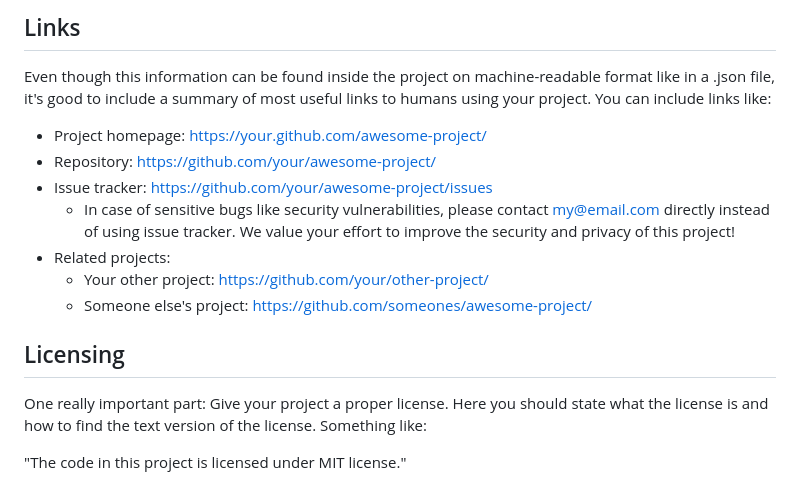
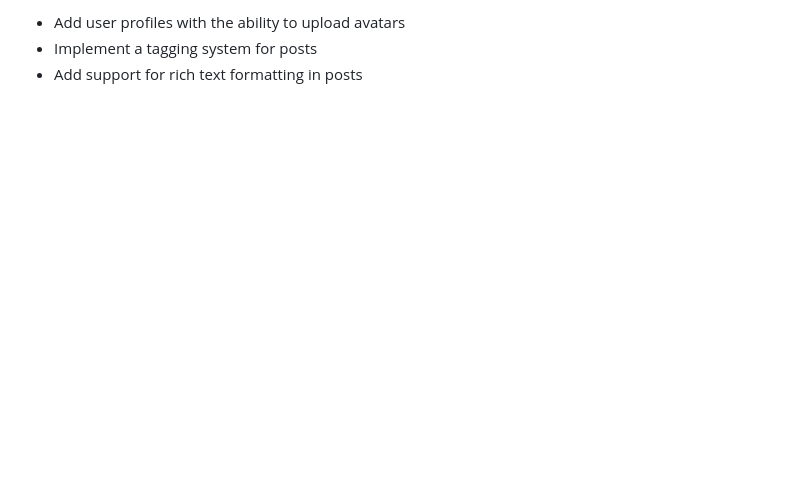
Before and after one commit to Fantom245/IT_job_manager, a Markdown page: README.md, the part around the change printed below. GitHub-like rendering; blank space fills up the shorter version.

```diff
--- a/README.md
+++ b/README.md
@@ -142,24 +124,3 @@ consideration, it is common to separate this section to its own file called
-## Links
-
-Even though this information can be found inside the project on machine-readable
-format like in a .json file, it's good to include a summary of most useful
-links to humans using your project. You can include links like:
-
-- Project homepage: https://your.github.com/awesome-project/
-- Repository: https://github.com/your/awesome-project/
-- Issue tracker: https://github.com/your/awesome-project/issues
-  - In case of sensitive bugs like security vulnerabilities, please contact
-    my@email.com directly instead of using issue tracker. We value your effort
-    to improve the security and privacy of this project!
-- Related projects:
-  - Your other project: https://github.com/your/other-project/
-  - Someone else's project: https://github.com/someones/awesome-project/
-
-
-## Licensing
-
-One really important part: Give your project a proper license. Here you should
-state what the license is and how to find the text version of the license.
-Something like:
-
-"The code in this project is licensed under MIT license."
+* Add user profiles with the ability to upload avatars
+* Implement a tagging system for posts
+* Add support for rich text formatting in posts
```
Also changed, not shown: other parts of README.md (+53 -71 lines).
